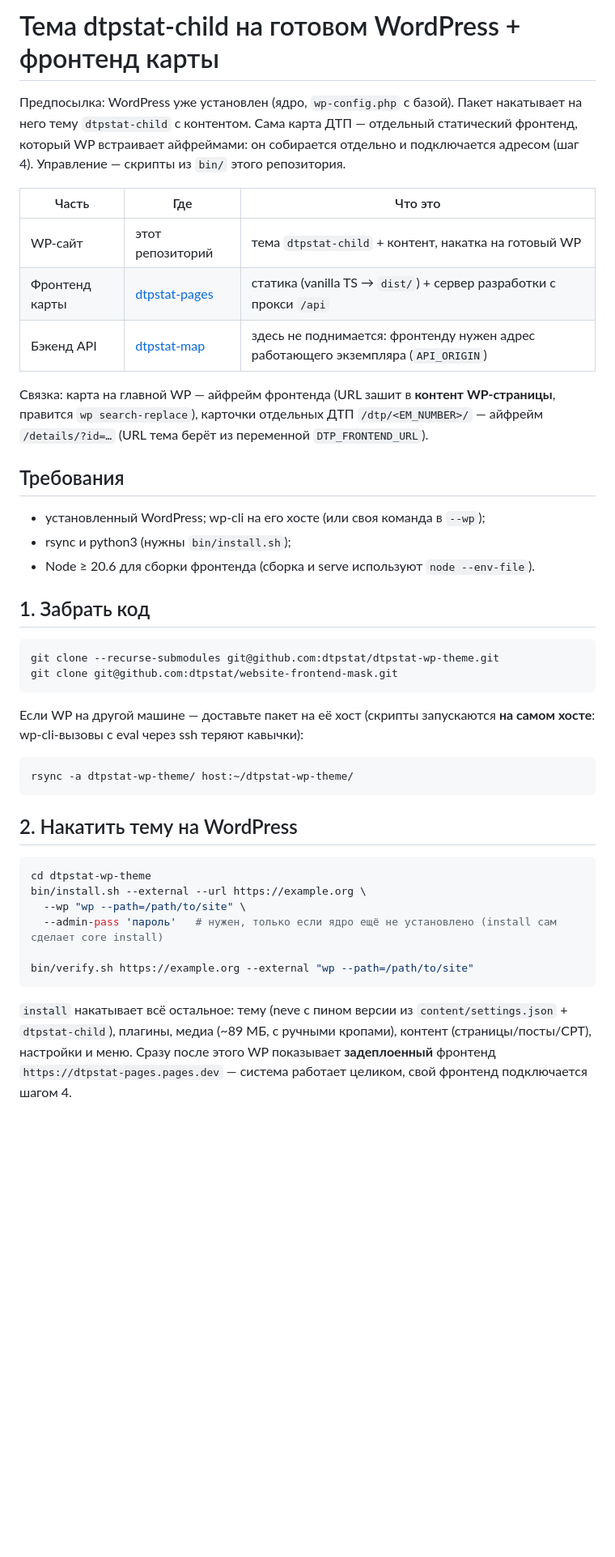
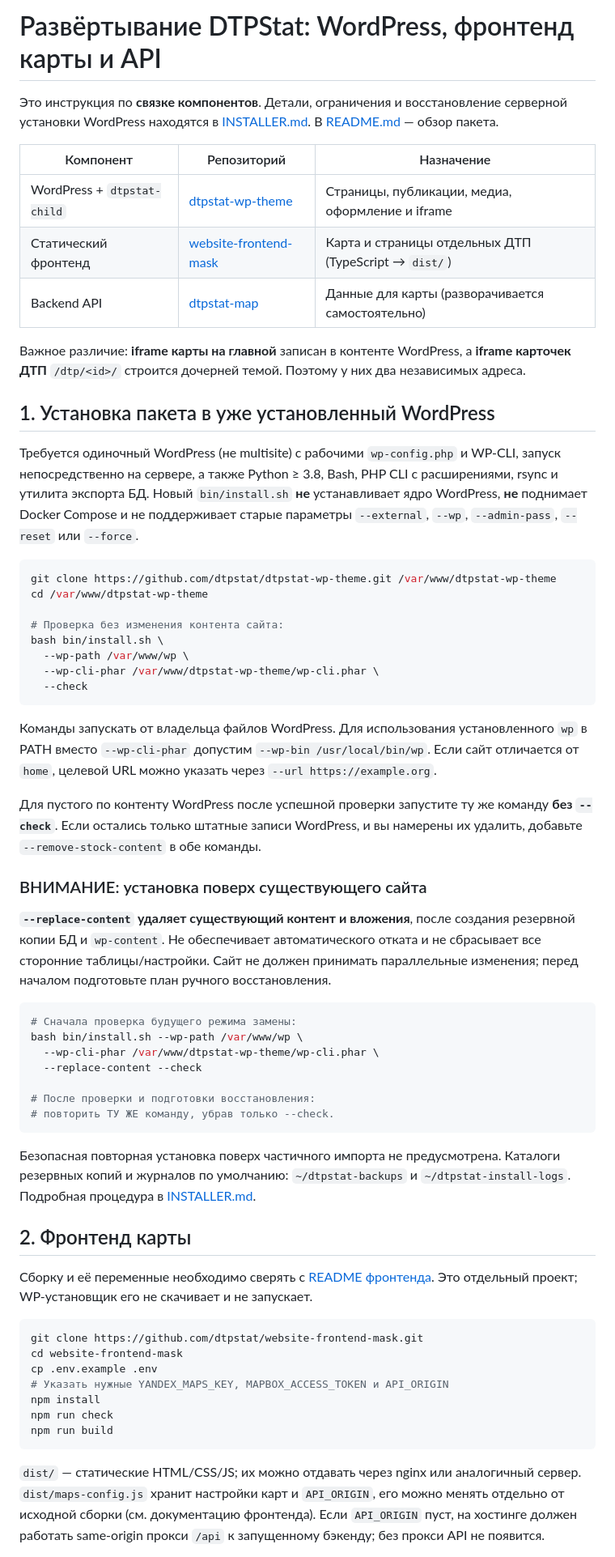
Before and after one commit to dtpstat/dtpstat-wp-theme, a Markdown page: SETUP.md, the part around one of its changes. Shown at 81% size. Drawn GitHub-style; blank space fills up the shorter version.

Commit message:
docs: replace obsolete setup flags with supported WordPress and frontend flow

````diff
--- a/SETUP.md
+++ b/SETUP.md
@@ -1,57 +1,63 @@
-# Тема dtpstat-child на готовом WordPress + фронтенд карты
+# Развёртывание DTPStat: WordPress, фронтенд карты и API
 
-Предпосылка: WordPress уже установлен (ядро, `wp-config.php` с базой).
-Пакет накатывает на него тему `dtpstat-child` с контентом. Сама карта
-ДТП — отдельный статический фронтенд, который WP встраивает айфреймами:
-он собирается отдельно и подключается адресом (шаг 4). Управление —
-скрипты из `bin/` этого репозитория.
+Это инструкция по **связке компонентов**. Детали, ограничения и восстановление серверной установки WordPress находятся в [INSTALLER.md](INSTALLER.md). В [README.md](README.md) — обзор пакета.
 
-| Часть | Где | Что это |
+| Компонент | Репозиторий | Назначение |
 |---|---|---|
-| WP-сайт | этот репозиторий | тема `dtpstat-child` + контент, накатка на готовый WP |
-| Фронтенд карты | [dtpstat-pages](https://github.com/dtpstat/website-frontend-mask) | статика (vanilla TS → `dist/`) + сервер разработки с прокси `/api` |
-| Бэкенд API | [dtpstat-map](https://github.com/dtpstat/dtpstat-map) | здесь не поднимается: фронтенду нужен адрес работающего экземпляра (`API_ORIGIN`) |
+| WordPress + `dtpstat-child` | [dtpstat-wp-theme](https://github.com/dtpstat/dtpstat-wp-theme) | Страницы, публикации, медиа, оформление и iframe |
+| Статический фронтенд | [website-frontend-mask](https://github.com/dtpstat/website-frontend-mask) | Карта и страницы отдельных ДТП (TypeScript → `dist/`) |
+| Backend API | [dtpstat-map](https://github.com/dtpstat/dtpstat-map) | Данные для карты (разворачивается самостоятельно) |
 
-Связка: карта на главной WP — айфрейм фронтенда (URL зашит в **контент
-WP-страницы**, правится `wp search-replace`), карточки отдельных ДТП
-`/dtp/<EM_NUMBER>/` — айфрейм `/details/?id=…` (URL тема берёт из
-переменной `DTP_FRONTEND_URL`).
+Важное различие: **iframe карты на главной** записан в контенте WordPress, а **iframe карточек ДТП** `/dtp/<id>/` строится дочерней темой. Поэтому у них два независимых адреса.
 
-## Требования
+## 1. Установка пакета в уже установленный WordPress
 
-- установленный WordPress; wp-cli на его хосте (или своя команда в `--wp`);
-- rsync и python3 (нужны `bin/install.sh`);
-- Node ≥ 20.6 для сборки фронтенда (сборка и serve используют `node --env-file`).
-
-## 1. Забрать код
+Требуется одиночный WordPress (не multisite) с рабочими `wp-config.php` и WP-CLI, запуск непосредственно на сервере, а также Python ≥ 3.8, Bash, PHP CLI с расширениями, rsync и утилита экспорта БД. Новый `bin/install.sh` **не** устанавливает ядро WordPress, **не** поднимает Docker Compose и не поддерживает старые параметры `--external`, `--wp`, `--admin-pass`, `--reset` или `--force`.
 
 ```bash
-git clone --recurse-submodules git@github.com:dtpstat/dtpstat-wp-theme.git
-git clone git@github.com:dtpstat/website-frontend-mask.git
+git clone https://github.com/dtpstat/dtpstat-wp-theme.git /var/www/dtpstat-wp-theme
+cd /var/www/dtpstat-wp-theme
+
+# Проверка без изменения контента сайта:
+bash bin/install.sh \
+  --wp-path /var/www/wp \
+  --wp-cli-phar /var/www/dtpstat-wp-theme/wp-cli.phar \
+  --check
 ```
 
-Если WP на другой машине — доставьте пакет на её хост (скрипты запускаются
-**на самом хосте**: wp-cli-вызовы с eval через ssh теряют кавычки):
+Команды запускать от владельца файлов WordPress. Для использования установленного `wp` в PATH вместо `--wp-cli-phar` допустим `--wp-bin /usr/local/bin/wp`. Если сайт отличается от `home`, целевой URL можно указать через `--url https://example.org`.
+
+Для пустого по контенту WordPress после успешной проверки запустите ту же команду **без `--check`**. Если остались только штатные записи WordPress, и вы намерены их удалить, добавьте `--remove-stock-content` в обе команды.
+
+### ВНИМАНИЕ: установка поверх существующего сайта
+
+**`--replace-content` удаляет существующий контент и вложения**, после создания резервной копии БД и `wp-content`. Не обеспечивает автоматического отката и не сбрасывает все сторонние таблицы/настройки. Сайт не должен принимать параллельные изменения; перед началом подготовьте план ручного восстановления.
 
 ```bash
-rsync -a dtpstat-wp-theme/ host:~/dtpstat-wp-theme/
+# Сначала проверка будущего режима замены:
+bash bin/install.sh --wp-path /var/www/wp \
+  --wp-cli-phar /var/www/dtpstat-wp-theme/wp-cli.phar \
+  --replace-content --check
+
+# После проверки и подготовки восстановления:
+# повторить ТУ ЖЕ команду, убрав только --check.
 ```
 
-## 2. Накатить тему на WordPress
+Безопасная повторная установка поверх частичного импорта не предусмотрена. Каталоги резервных копий и журналов по умолчанию: `~/dtpstat-backups` и `~/dtpstat-install-logs`. Подробная процедура в [INSTALLER.md](INSTALLER.md).
+
+## 2. Фронтенд карты
+
+Сборку и её переменные необходимо сверять с [README фронтенда](https://github.com/dtpstat/website-frontend-mask#readme). Это отдельный проект; WP-установщик его не скачивает и не запускает.
 
 ```bash
-cd dtpstat-wp-theme
-bin/install.sh --external --url https://example.org \
-  --wp "wp --path=/path/to/site" \
-  --admin-pass 'пароль'   # нужен, только если ядро ещё не установлено (install сам сделает core install)
-
-bin/verify.sh https://example.org --external "wp --path=/path/to/site"
+git clone https://github.com/dtpstat/website-frontend-mask.git
+cd website-frontend-mask
+cp .env.example .env
+# Указать нужные YANDEX_MAPS_KEY, MAPBOX_ACCESS_TOKEN и API_ORIGIN
+npm install
+npm run check
+npm run build
 ```
 
-`install` накатывает всё остальное: тему (neve с пином версии из
-`content/settings.json` + `dtpstat-child`), плагины, медиа (~89 МБ,
-с ручными кропами), контент (страницы/посты/CPT), настройки и меню.
-Сразу после этого WP показывает **задеплоенный** фронтенд
-`https://dtpstat-pages.pages.dev` — система работает целиком, свой
-фронтенд подключается шагом 4.
+`dist/` — статические HTML/CSS/JS; их можно отдавать через nginx или аналогичный сервер. `dist/maps-config.js` хранит настройки карт и `API_ORIGIN`, его можно менять отдельно от исходной сборки (см. документацию фронтенда). Если `API_ORIGIN` пуст, на хостинге должен работать same-origin прокси `/api` к запущенному бэкенду; без прокси API не появится.
 
````
Also changed, not shown: other parts of SETUP.md (+36 -95 lines).
